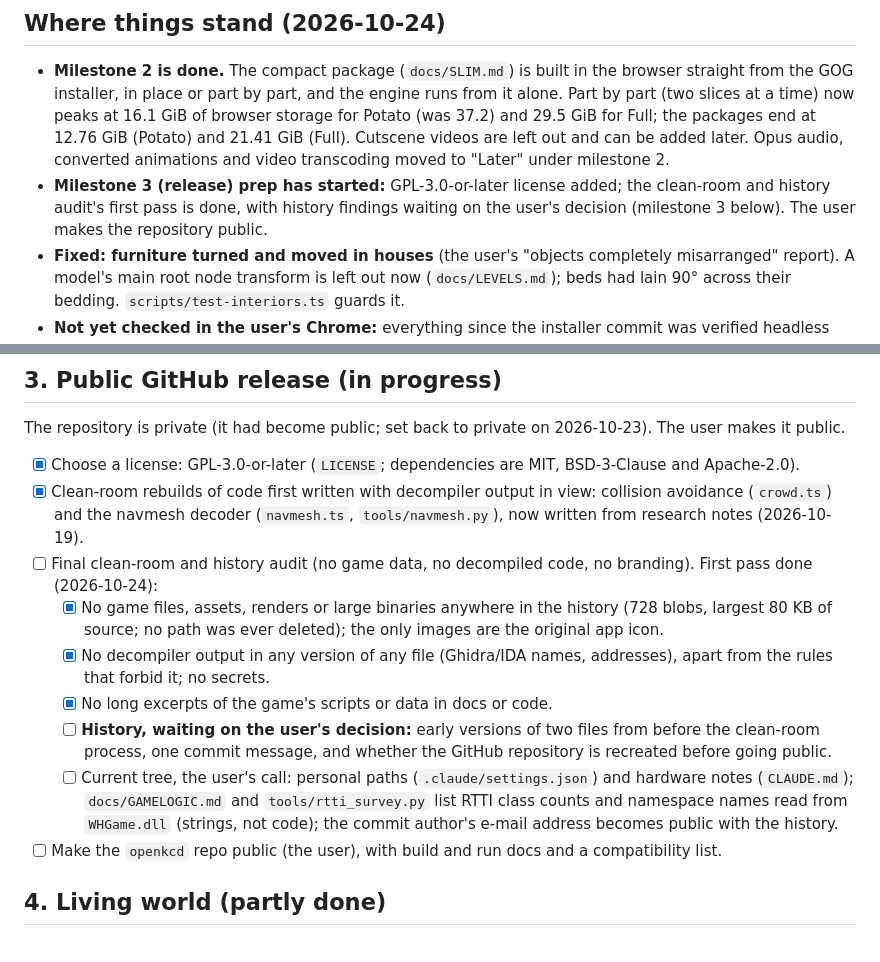
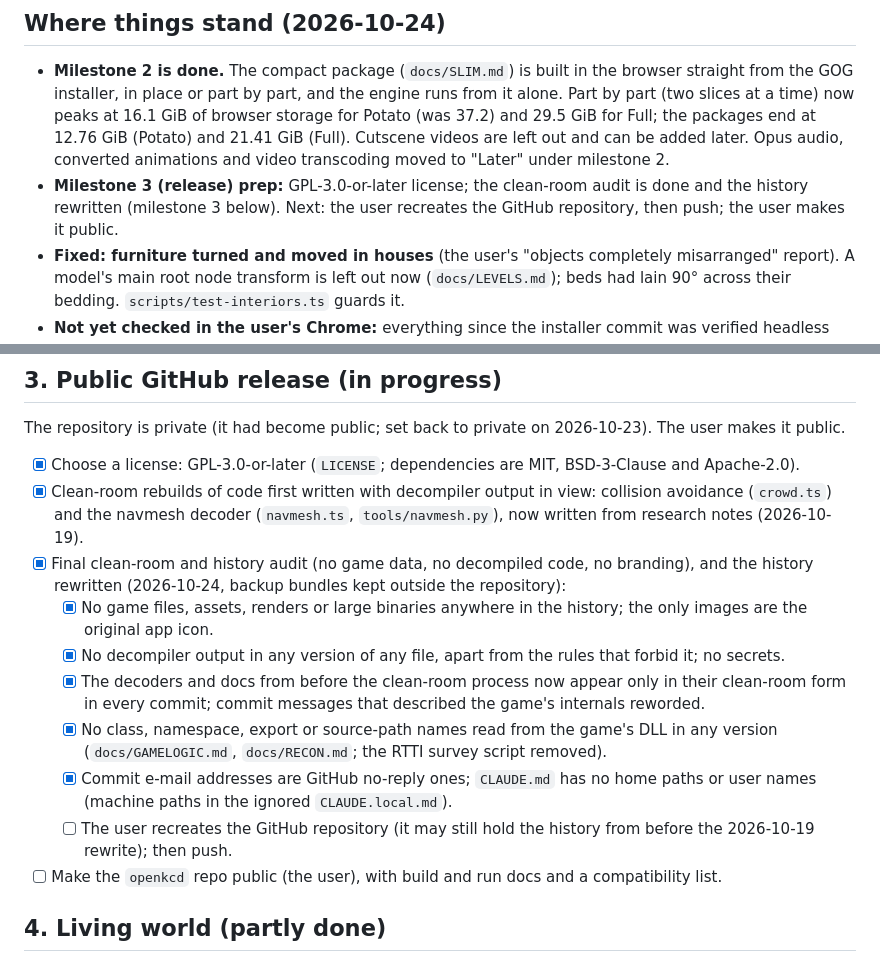
Before and after one commit to JMPN2712/openkcd, a Markdown page: docs/ROADMAP.md, 2 parts joined by grey strips. GitHub-like rendering.

Commit message:
Roadmap: release audit done, history rewritten
Co-Authored-By: Claude Opus 5.5 <noreply@anthropic.com>

```diff
--- a/docs/ROADMAP.md
+++ b/docs/ROADMAP.md
@@ -12,10 +12,10 @@ because the low-end target is an AMD Vega 7 laptop with 16 GB RAM.
   Full; the packages end at 12.76 GiB (Potato) and 21.41 GiB (Full).
   Cutscene videos are left out and can be added later. Opus audio, converted
   animations and video transcoding moved to "Later" under milestone 2.
-- **Milestone 3 (release) prep has started:** GPL-3.0-or-later license added; the
-  clean-room and history audit's first pass is done, with history findings
-  waiting on the user's decision (milestone 3 below). The user makes the
-  repository public.
+- **Milestone 3 (release) prep:** GPL-3.0-or-later license; the clean-room
+  audit is done and the history rewritten (milestone 3 below). Next: the
+  user recreates the GitHub repository, then push; the user makes it
+  public.
 - **Fixed: furniture turned and moved in houses** (the user's "objects
   completely misarranged" report). A model's main root node transform is
   left out now (`docs/LEVELS.md`); beds had lain 90° across their bedding.
@@ -280,22 +280,24 @@ The repository is private (it had become public; set back to private on
 - [x] Clean-room rebuilds of code first written with decompiler output in view: collision
       avoidance (`crowd.ts`) and the navmesh decoder (`navmesh.ts`, `tools/navmesh.py`), now
       written from research notes (2026-10-19).
-- [ ] Final clean-room and history audit (no game data, no decompiled code,
-      no branding). First pass done (2026-10-24):
+- [x] Final clean-room and history audit (no game data, no decompiled code,
+      no branding), and the history rewritten (2026-10-24, backup bundles
+      kept outside the repository):
   - [x] No game files, assets, renders or large binaries anywhere in the
-        history (728 blobs, largest 80 KB of source; no path was ever
-        deleted); the only images are the original app icon.
-  - [x] No decompiler output in any version of any file (Ghidra/IDA names,
-        addresses), apart from the rules that forbid it; no secrets.
-  - [x] No long excerpts of the game's scripts or data in docs or code.
-  - [ ] **History, waiting on the user's decision:** early versions of two
-        files from before the clean-room process, one commit message, and
-        whether the GitHub repository is recreated before going public.
-  - [ ] Current tree, the user's call: personal paths (`.claude/settings.json`)
-        and hardware notes (`CLAUDE.md`); `docs/GAMELOGIC.md` and
-        `tools/rtti_survey.py` list RTTI class counts and namespace names read
-        from `WHGame.dll` (strings, not code); the commit author's e-mail
-        address becomes public with the history.
+        history; the only images are the original app icon.
+  - [x] No decompiler output in any version of any file, apart from the
+        rules that forbid it; no secrets.
+  - [x] The decoders and docs from before the clean-room process now appear
+        only in their clean-room form in every commit; commit messages that
+        described the game's internals reworded.
+  - [x] No class, namespace, export or source-path names read from the
+        game's DLL in any version (`docs/GAMELOGIC.md`, `docs/RECON.md`;
+        the RTTI survey script removed).
+  - [x] Commit e-mail addresses are GitHub no-reply ones; `CLAUDE.md` has no
+        home paths or user names (machine paths in the ignored
+        `CLAUDE.local.md`).
+  - [ ] The user recreates the GitHub repository (it may still hold the
+        history from before the 2026-10-19 rewrite); then push.
 - [ ] Make the `openkcd` repo public (the user), with build and run docs and
       a compatibility list.
 
```
